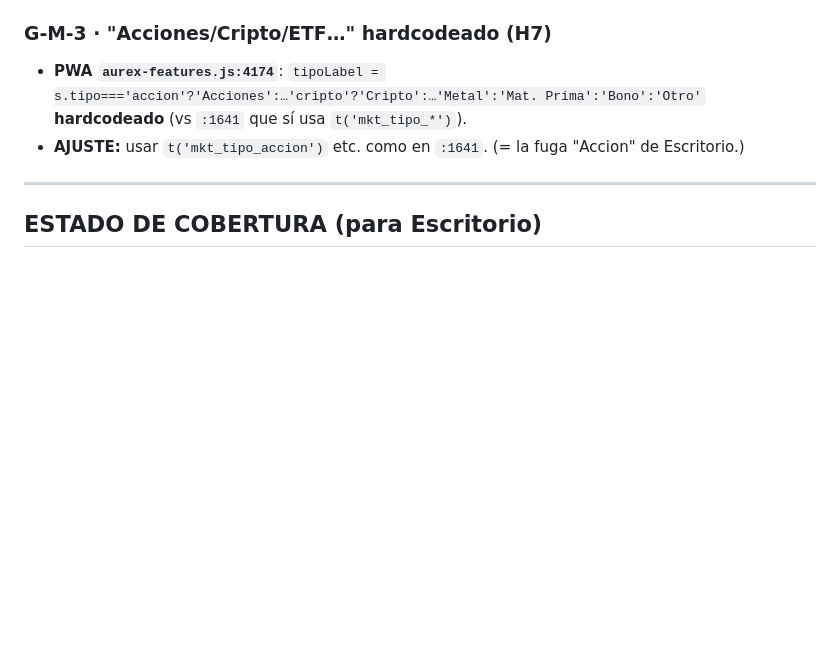
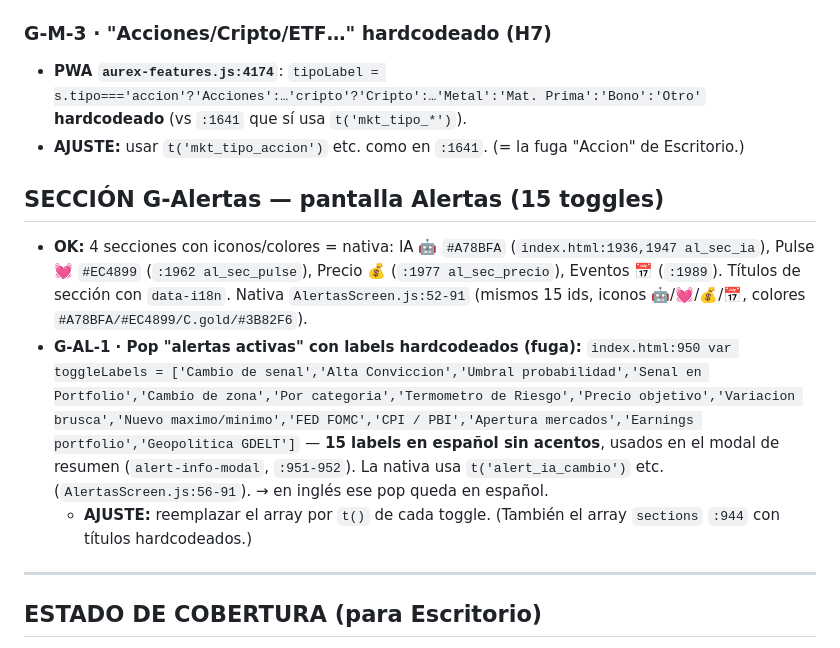
Before and after one commit to fmoscon-creator/cobrex, a Markdown page: AUDITORIA_PWA_vs_NATIVA_1.3.45.md, the part around the change. Drawn GitHub-style; blank space fills up the shorter version.

Commit message:
auditoria: + G-Alertas (iconos/colores OK; pop 'alertas activas' con 15 labels hardcode español :950)

```diff
--- a/AUDITORIA_PWA_vs_NATIVA_1.3.45.md
+++ b/AUDITORIA_PWA_vs_NATIVA_1.3.45.md
@@ -160,6 +160,11 @@ Colores base OK: `--green #3FB950`, `--red #F85149`, `--gold #D4A017` (`index.ht
 - **PWA `aurex-features.js:4174`**: `tipoLabel = s.tipo==='accion'?'Acciones':…'cripto'?'Cripto':…'Metal':'Mat. Prima':'Bono':'Otro'` **hardcodeado** (vs `:1641` que sí usa `t('mkt_tipo_*')`).
 - **AJUSTE:** usar `t('mkt_tipo_accion')` etc. como en `:1641`. (= la fuga "Accion" de Escritorio.)
 
+## SECCIÓN G-Alertas — pantalla Alertas (15 toggles)
+- **OK:** 4 secciones con iconos/colores = nativa: IA 🤖 `#A78BFA` (`index.html:1936,1947 al_sec_ia`), Pulse 💓 `#EC4899` (`:1962 al_sec_pulse`), Precio 💰 (`:1977 al_sec_precio`), Eventos 📅 (`:1989`). Títulos de sección con `data-i18n`. Nativa `AlertasScreen.js:52-91` (mismos 15 ids, iconos 🤖/💓/💰/📅, colores `#A78BFA/#EC4899/C.gold/#3B82F6`).
+- **G-AL-1 · Pop "alertas activas" con labels hardcodeados (fuga):** `index.html:950 var toggleLabels = ['Cambio de senal','Alta Conviccion','Umbral probabilidad','Senal en Portfolio','Cambio de zona','Por categoria','Termometro de Riesgo','Precio objetivo','Variacion brusca','Nuevo maximo/minimo','FED FOMC','CPI / PBI','Apertura mercados','Earnings portfolio','Geopolitica GDELT']` — **15 labels en español sin acentos**, usados en el modal de resumen (`alert-info-modal`, `:951-952`). La nativa usa `t('alert_ia_cambio')` etc. (`AlertasScreen.js:56-91`). → en inglés ese pop queda en español.
+  - **AJUSTE:** reemplazar el array por `t()` de cada toggle. (También el array `sections` `:944` con títulos hardcodeados.)
+
 ---
 ## ESTADO DE COBERTURA (para Escritorio)
 **Hecho y verificado con líneas:** A (headers ⚖️/timer/LIVE), B (campana por activo Portfolio/Watchlist), C (pop Mis Alertas colores), D (paywall estructura+overlay+trial), E (Planes en Perfil = D), F (formato números + runtime), G-IA (contador+badges), H1-H4.
```
